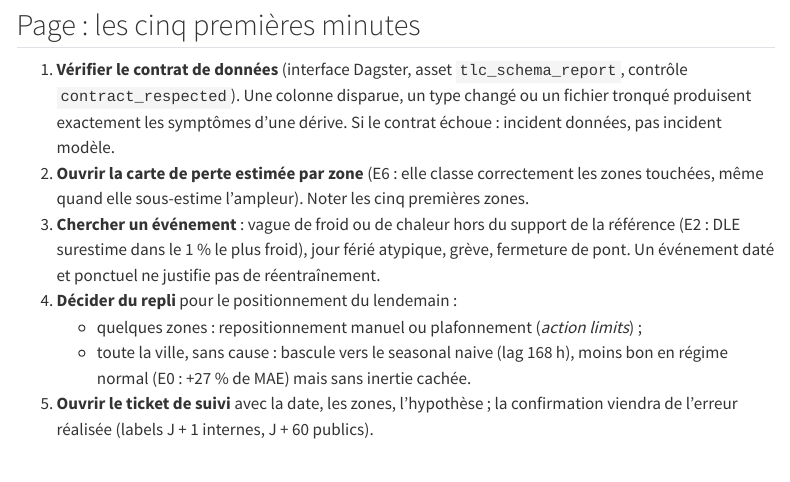
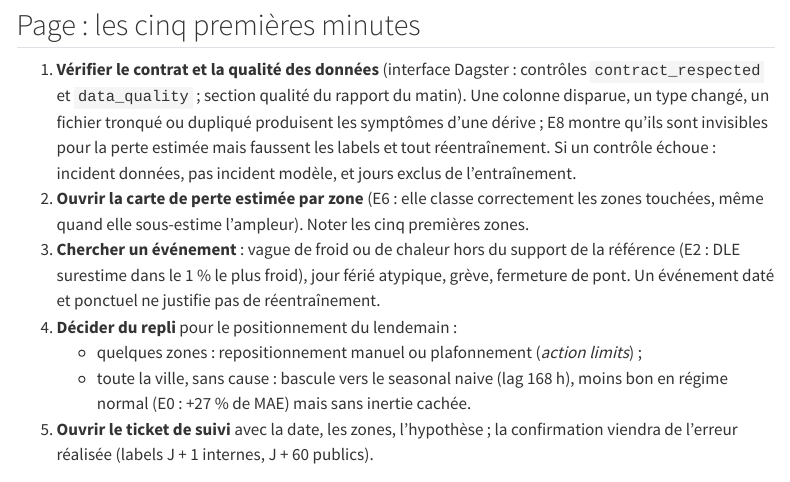
Before and after one commit to gwils28/zonefleet-observability, a Quarto document (site/exploitation/runbook.qmd): the page in a window 1100 px wide, from 690 px down. Rendered offline with R 4.5, knitr and Pandoc in place of Quarto, with nearby package versions; menus at the side of the page are left out.

Commit message:
docs(exploitation): rapport et runbook, la qualité des données passe en premier

```diff
--- a/site/exploitation/runbook.qmd
+++ b/site/exploitation/runbook.qmd
@@ -27,10 +27,12 @@ flowchart TD
 
 ## Page : les cinq premières minutes
 
-1. **Vérifier le contrat de données** (interface Dagster, asset `tlc_schema_report`,
-   contrôle `contract_respected`). Une colonne disparue, un type changé ou un fichier
-   tronqué produisent exactement les symptômes d'une dérive. Si le contrat échoue :
-   incident données, pas incident modèle.
+1. **Vérifier le contrat et la qualité des données** (interface Dagster : contrôles
+   `contract_respected` et `data_quality` ; section qualité du rapport du matin). Une
+   colonne disparue, un type changé, un fichier tronqué ou dupliqué produisent les
+   symptômes d'une dérive ; E8 montre qu'ils sont invisibles pour la perte estimée mais
+   faussent les labels et tout réentraînement. Si un contrôle échoue : incident données,
+   pas incident modèle, et jours exclus de l'entraînement.
 2. **Ouvrir la carte de perte estimée par zone** (E6 : elle classe correctement les zones
    touchées, même quand elle sous-estime l'ampleur). Noter les cinq premières zones.
 3. **Chercher un événement** : vague de froid ou de chaleur hors du support de la
```
Also changed, not shown: site/exploitation/rapport.qmd (+5 -0 lines).
